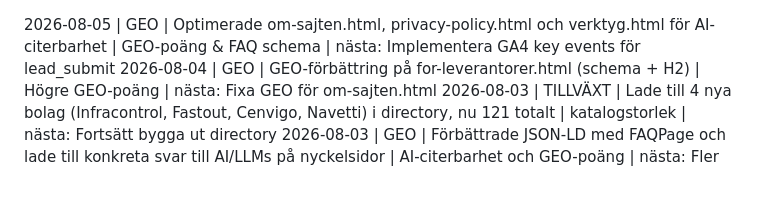
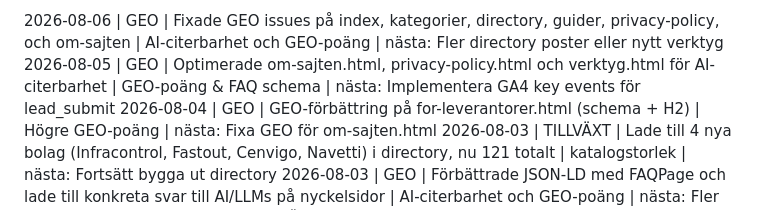
Before and after one commit to AdviseoGit/proptech-guide-se, a Markdown page: PROGRESS_LOG.md, the part around the change. GitHub-like rendering; blank space fills up the shorter version.

Commit message:
Update PROGRESS_LOG.md for 2026-08-06 pass

```diff
--- a/PROGRESS_LOG.md
+++ b/PROGRESS_LOG.md
@@ -1,3 +1,4 @@
+2026-08-06 | GEO | Fixade GEO issues på index, kategorier, directory, guider, privacy-policy, och om-sajten | AI-citerbarhet och GEO-poäng | nästa: Fler directory poster eller nytt verktyg
 2026-08-05 | GEO | Optimerade om-sajten.html, privacy-policy.html och verktyg.html för AI-citerbarhet | GEO-poäng & FAQ schema | nästa: Implementera GA4 key events för lead_submit
 2026-08-04 | GEO | GEO-förbättring på for-leverantorer.html (schema + H2) | Högre GEO-poäng | nästa: Fixa GEO för om-sajten.html
 2026-08-03 | TILLVÄXT | Lade till 4 nya bolag (Infracontrol, Fastout, Cenvigo, Navetti) i directory, nu 121 totalt | katalogstorlek | nästa: Fortsätt bygga ut directory
```
